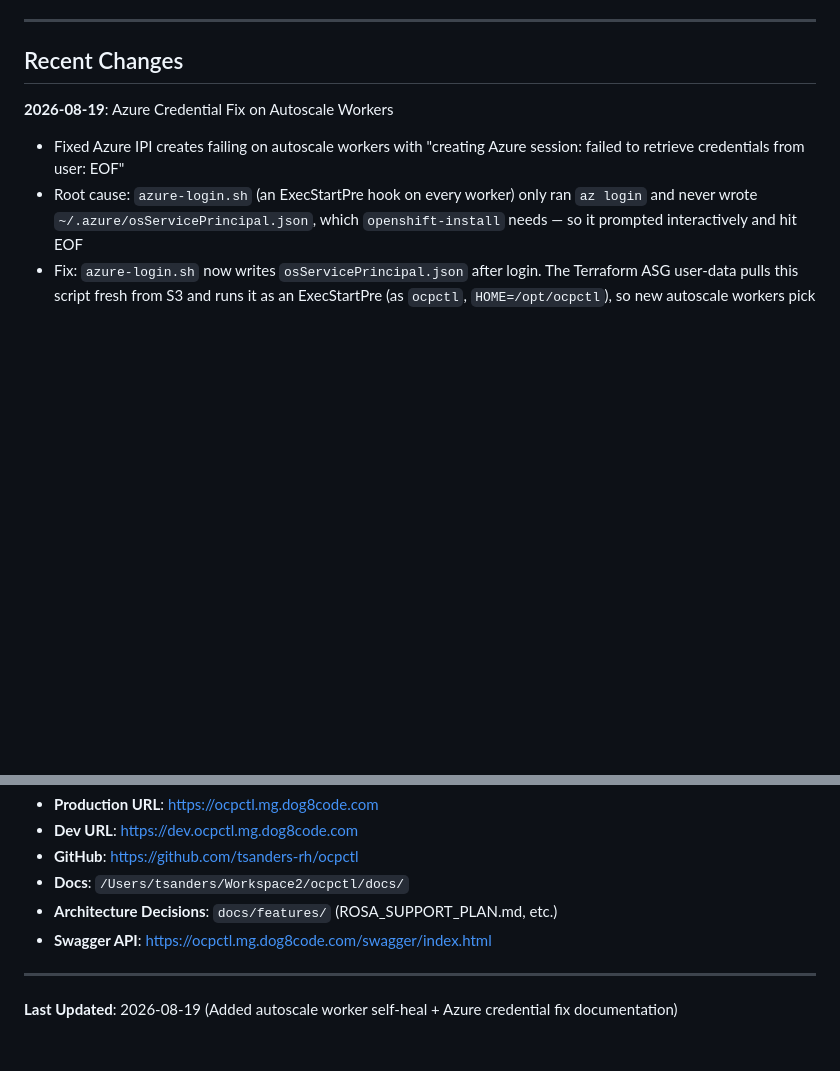
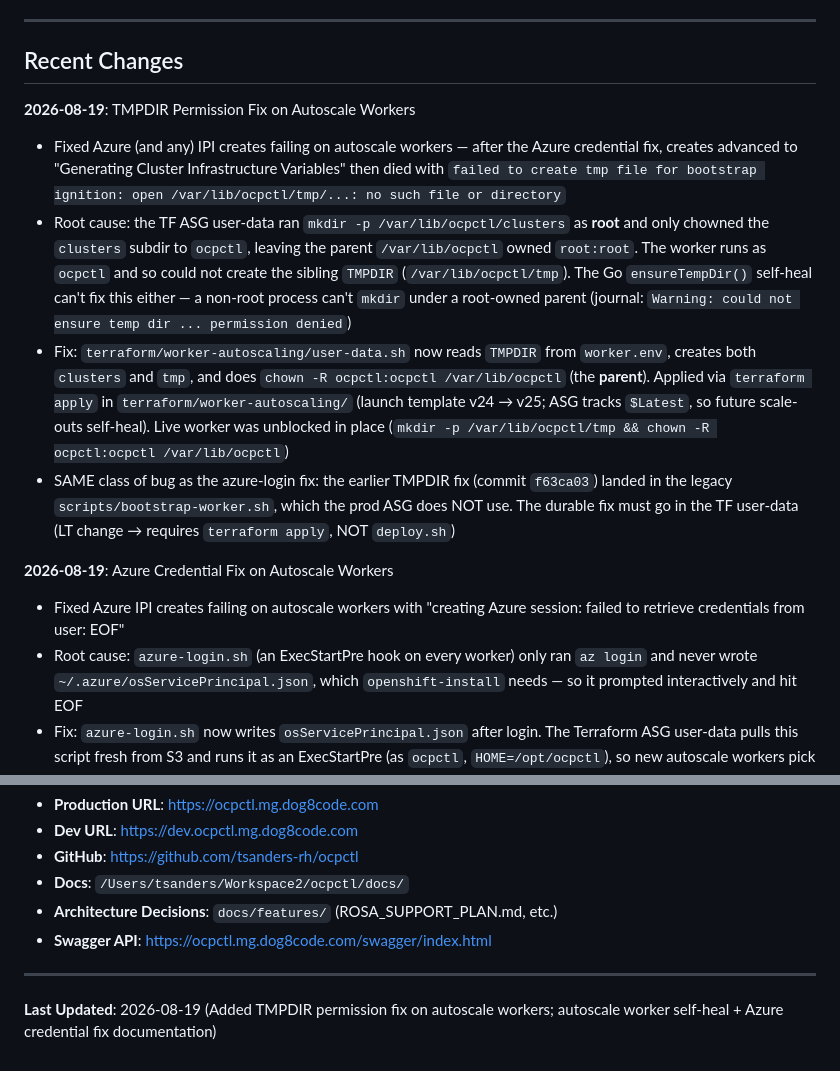
Before and after one commit to tsanders-rh/ocpctl, a Markdown page: claude.md, 2 parts joined by grey strips. Rendered like a GitHub page; blank space fills up the shorter version.

Commit message:
docs: document TMPDIR permission fix on autoscale workers
Add a 2026-08-19 Recent Changes entry describing the /var/lib/ocpctl/tmp
ENOENT root cause (root-owned parent) and the fix in the TF ASG user-data.

Co-Authored-By: Claude Opus 4.8 <noreply@anthropic.com>

```diff
--- a/claude.md
+++ b/claude.md
@@ -740,6 +740,30 @@ DELETE FROM job_locks WHERE cluster_id = 'cluster-uuid';
 
 ## Recent Changes
 
+**2026-08-19**: TMPDIR Permission Fix on Autoscale Workers
+- Fixed Azure (and any) IPI creates failing on autoscale workers — after the
+  Azure credential fix, creates advanced to "Generating Cluster Infrastructure
+  Variables" then died with `failed to create tmp file for bootstrap ignition:
+  open /var/lib/ocpctl/tmp/...: no such file or directory`
+- Root cause: the TF ASG user-data ran `mkdir -p /var/lib/ocpctl/clusters` as
+  **root** and only chowned the `clusters` subdir to `ocpctl`, leaving the parent
+  `/var/lib/ocpctl` owned `root:root`. The worker runs as `ocpctl` and so could
+  not create the sibling `TMPDIR` (`/var/lib/ocpctl/tmp`). The Go `ensureTempDir()`
+  self-heal can't fix this either — a non-root process can't `mkdir` under a
+  root-owned parent (journal: `Warning: could not ensure temp dir ... permission
+  denied`)
+- Fix: `terraform/worker-autoscaling/user-data.sh` now reads `TMPDIR` from
+  `worker.env`, creates both `clusters` and `tmp`, and does
+  `chown -R ocpctl:ocpctl /var/lib/ocpctl` (the **parent**). Applied via
+  `terraform apply` in `terraform/worker-autoscaling/` (launch template v24 → v25;
+  ASG tracks `$Latest`, so future scale-outs self-heal). Live worker was unblocked
+  in place (`mkdir -p /var/lib/ocpctl/tmp && chown -R ocpctl:ocpctl
+  /var/lib/ocpctl`)
+- SAME class of bug as the azure-login fix: the earlier TMPDIR fix (commit
+  `f63ca03`) landed in the legacy `scripts/bootstrap-worker.sh`, which the prod ASG
+  does NOT use. The durable fix must go in the TF user-data (LT change → requires
+  `terraform apply`, NOT `deploy.sh`)
+
 **2026-08-19**: Azure Credential Fix on Autoscale Workers
 - Fixed Azure IPI creates failing on autoscale workers with "creating Azure
   session: failed to retrieve credentials from user: EOF"
@@ -835,4 +859,4 @@ ocpctl:region: us-east-1
 
 ---
 
-**Last Updated**: 2026-08-19 (Added autoscale worker self-heal + Azure credential fix documentation)
+**Last Updated**: 2026-08-19 (Added TMPDIR permission fix on autoscale workers; autoscale worker self-heal + Azure credential fix documentation)
```
